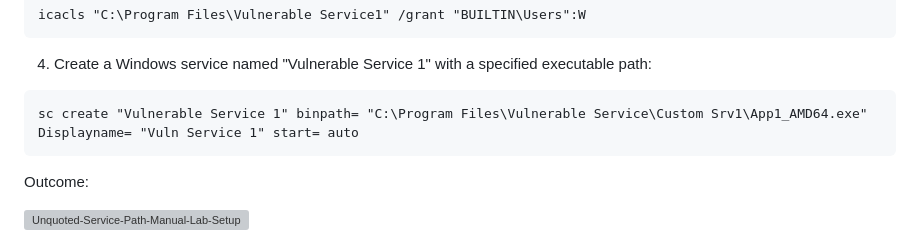
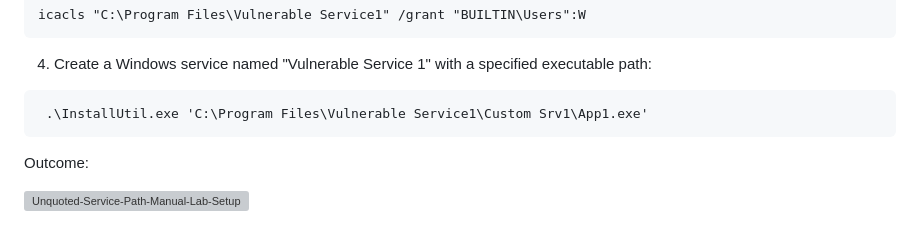
Before and after one commit to nickvourd/Windows-Local-Privilege-Escalation-Cookbook, a Markdown page: Notes/UnquotedServicePath.md, the part around the change. Drawn GitHub-style; grey boxes are pictures that could not be loaded.

````diff
--- a/Notes/UnquotedServicePath.md
+++ b/Notes/UnquotedServicePath.md
@@ -51,7 +51,7 @@ icacls "C:\Program Files\Vulnerable Service1" /grant "BUILTIN\Users":W
 4) Create a Windows service named "Vulnerable Service 1" with a specified executable path:
 
 ```
-sc create "Vulnerable Service 1" binpath= "C:\Program Files\Vulnerable Service\Custom Srv1\App1_AMD64.exe" Displayname= "Vuln Service 1" start= auto
+ .\InstallUtil.exe 'C:\Program Files\Vulnerable Service1\Custom Srv1\App1.exe'
 ```
 
 Outcome:
````
